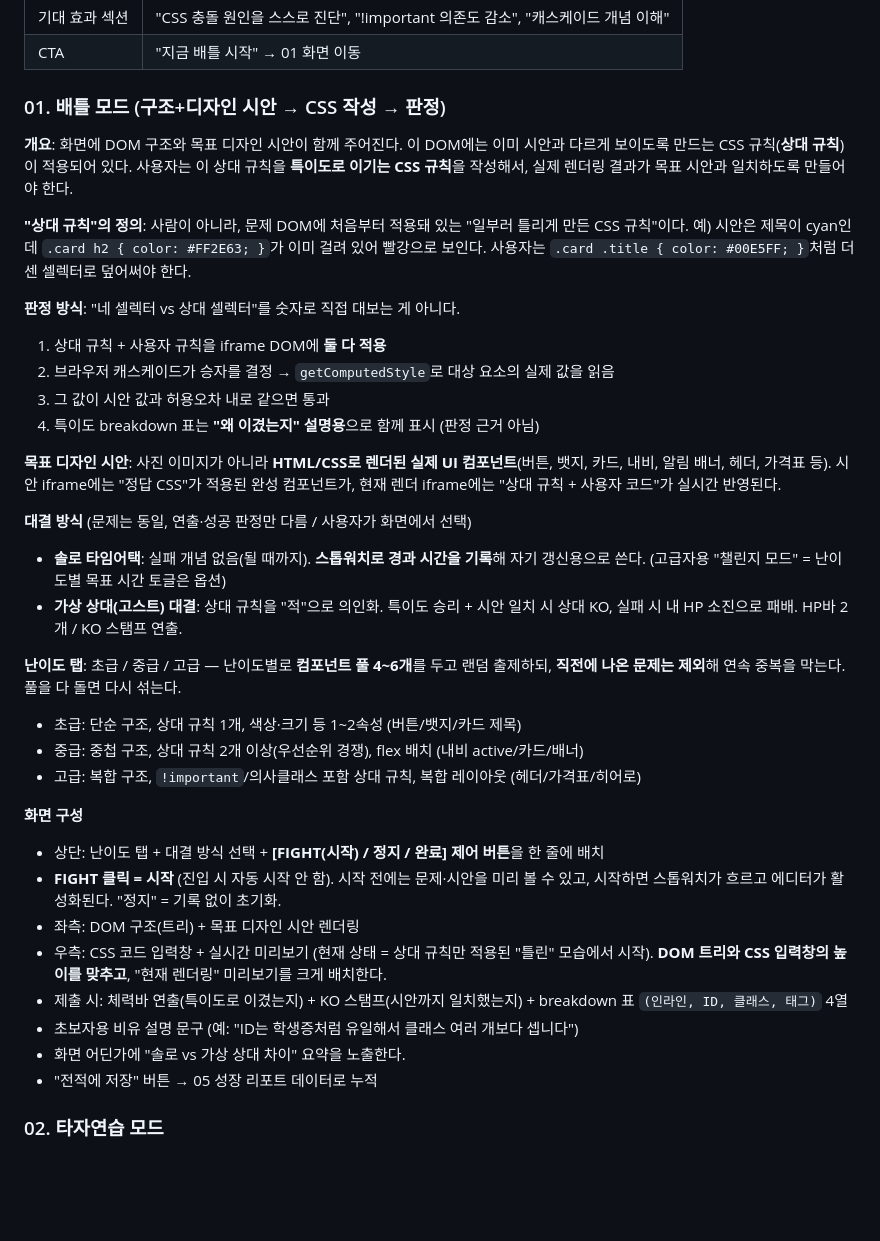
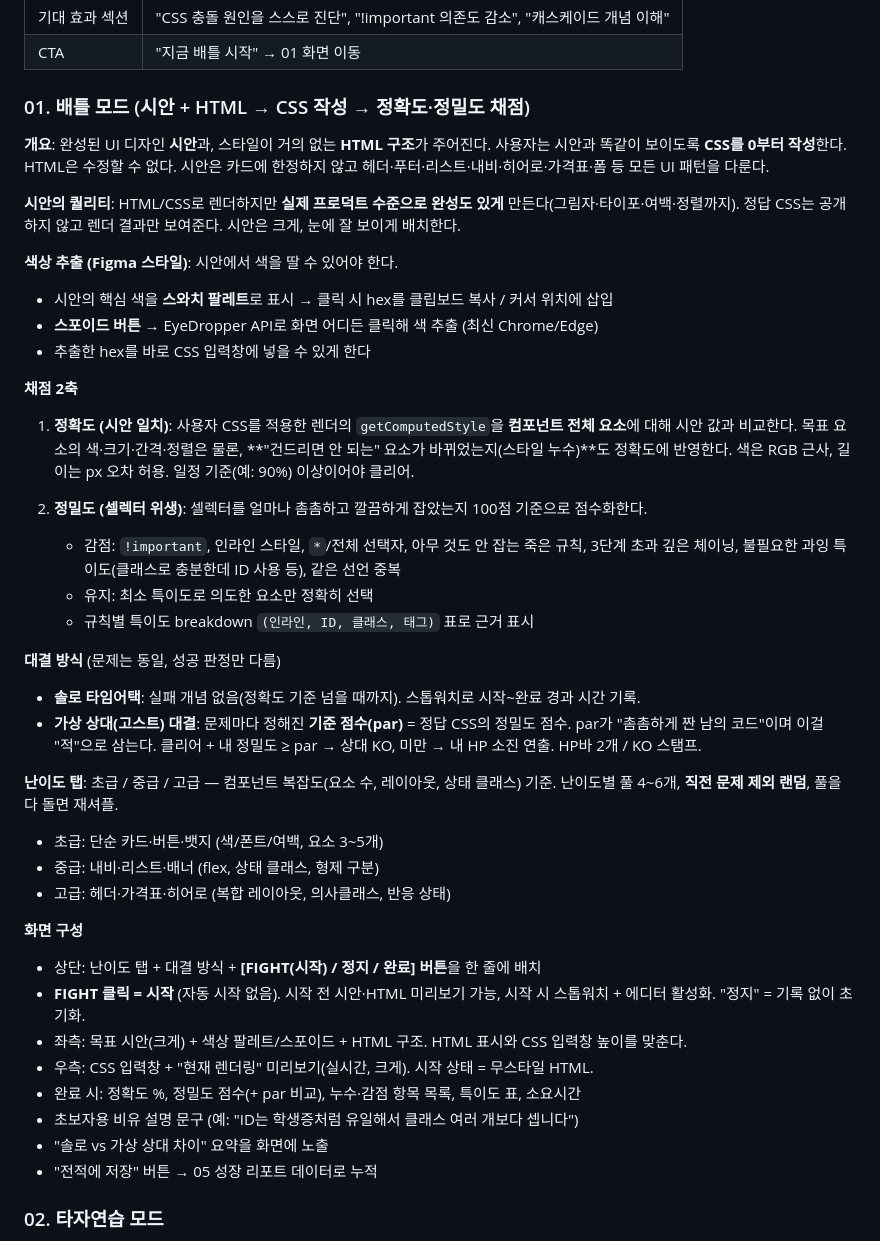
Before and after one commit to jeongin0/css-battle, a Markdown page: 기획.md, the part around one of its changes. GitHub-like rendering; blank space fills up the shorter version.

```diff
--- a/기획.md
+++ b/기획.md
@@ -64,37 +64,43 @@ CSS는 텍스트로 설명하면 추상적이라, 입문자는 원리를 이해
 | 기대 효과 섹션 | "CSS 충돌 원인을 스스로 진단", "!important 의존도 감소", "캐스케이드 개념 이해" |
 | CTA | "지금 배틀 시작" → 01 화면 이동 |
 
-### 01. 배틀 모드 (구조+디자인 시안 → CSS 작성 → 판정)
+### 01. 배틀 모드 (시안 + HTML → CSS 작성 → 정확도·정밀도 채점)
 
-**개요**: 화면에 DOM 구조와 목표 디자인 시안이 함께 주어진다. 이 DOM에는 이미 시안과 다르게 보이도록 만드는 CSS 규칙(**상대 규칙**)이 적용되어 있다. 사용자는 이 상대 규칙을 **특이도로 이기는 CSS 규칙**을 작성해서, 실제 렌더링 결과가 목표 시안과 일치하도록 만들어야 한다.
+**개요**: 완성된 UI 디자인 **시안**과, 스타일이 거의 없는 **HTML 구조**가 주어진다. 사용자는 시안과 똑같이 보이도록 **CSS를 0부터 작성**한다. HTML은 수정할 수 없다. 시안은 카드에 한정하지 않고 헤더·푸터·리스트·내비·히어로·가격표·폼 등 모든 UI 패턴을 다룬다.
 
-**"상대 규칙"의 정의**: 사람이 아니라, 문제 DOM에 처음부터 적용돼 있는 "일부러 틀리게 만든 CSS 규칙"이다. 예) 시안은 제목이 cyan인데 `.card h2 { color: #FF2E63; }`가 이미 걸려 있어 빨강으로 보인다. 사용자는 `.card .title { color: #00E5FF; }`처럼 더 센 셀렉터로 덮어써야 한다.
+**시안의 퀄리티**: HTML/CSS로 렌더하지만 **실제 프로덕트 수준으로 완성도 있게** 만든다(그림자·타이포·여백·정렬까지). 정답 CSS는 공개하지 않고 렌더 결과만 보여준다. 시안은 크게, 눈에 잘 보이게 배치한다.
 
-**판정 방식**: "네 셀렉터 vs 상대 셀렉터"를 숫자로 직접 대보는 게 아니다.
-1. 상대 규칙 + 사용자 규칙을 iframe DOM에 **둘 다 적용**
-2. 브라우저 캐스케이드가 승자를 결정 → `getComputedStyle`로 대상 요소의 실제 값을 읽음
-3. 그 값이 시안 값과 허용오차 내로 같으면 통과
-4. 특이도 breakdown 표는 **"왜 이겼는지" 설명용**으로 함께 표시 (판정 근거 아님)
+**색상 추출 (Figma 스타일)**: 시안에서 색을 딸 수 있어야 한다.
+- 시안의 핵심 색을 **스와치 팔레트**로 표시 → 클릭 시 hex를 클립보드 복사 / 커서 위치에 삽입
+- **스포이드 버튼** → EyeDropper API로 화면 어디든 클릭해 색 추출 (최신 Chrome/Edge)
+- 추출한 hex를 바로 CSS 입력창에 넣을 수 있게 한다
 
-**목표 디자인 시안**: 사진 이미지가 아니라 **HTML/CSS로 렌더된 실제 UI 컴포넌트**(버튼, 뱃지, 카드, 내비, 알림 배너, 헤더, 가격표 등). 시안 iframe에는 "정답 CSS"가 적용된 완성 컴포넌트가, 현재 렌더 iframe에는 "상대 규칙 + 사용자 코드"가 실시간 반영된다.
+**채점 2축**
 
-**대결 방식** (문제는 동일, 연출·성공 판정만 다름 / 사용자가 화면에서 선택)
-- **솔로 타임어택**: 실패 개념 없음(될 때까지). **스톱워치로 경과 시간을 기록**해 자기 갱신용으로 쓴다. (고급자용 "챌린지 모드" = 난이도별 목표 시간 토글은 옵션)
-- **가상 상대(고스트) 대결**: 상대 규칙을 "적"으로 의인화. 특이도 승리 + 시안 일치 시 상대 KO, 실패 시 내 HP 소진으로 패배. HP바 2개 / KO 스탬프 연출.
+1. **정확도 (시안 일치)**: 사용자 CSS를 적용한 렌더의 `getComputedStyle`을 **컴포넌트 전체 요소**에 대해 시안 값과 비교한다. 목표 요소의 색·크기·간격·정렬은 물론, **"건드리면 안 되는" 요소가 바뀌었는지(스타일 누수)**도 정확도에 반영한다. 색은 RGB 근사, 길이는 px 오차 허용. 일정 기준(예: 90%) 이상이어야 클리어.
 
-**난이도 탭**: 초급 / 중급 / 고급 — 난이도별로 **컴포넌트 풀 4~6개**를 두고 랜덤 출제하되, **직전에 나온 문제는 제외**해 연속 중복을 막는다. 풀을 다 돌면 다시 섞는다.
-- 초급: 단순 구조, 상대 규칙 1개, 색상·크기 등 1~2속성 (버튼/뱃지/카드 제목)
-- 중급: 중첩 구조, 상대 규칙 2개 이상(우선순위 경쟁), flex 배치 (내비 active/카드/배너)
-- 고급: 복합 구조, `!important`/의사클래스 포함 상대 규칙, 복합 레이아웃 (헤더/가격표/히어로)
+2. **정밀도 (셀렉터 위생)**: 셀렉터를 얼마나 촘촘하고 깔끔하게 잡았는지 100점 기준으로 점수화한다.
+   - 감점: `!important`, 인라인 스타일, `*`/전체 선택자, 아무 것도 안 잡는 죽은 규칙, 3단계 초과 깊은 체이닝, 불필요한 과잉 특이도(클래스로 충분한데 ID 사용 등), 같은 선언 중복
+   - 유지: 최소 특이도로 의도한 요소만 정확히 선택
+   - 규칙별 특이도 breakdown `(인라인, ID, 클래스, 태그)` 표로 근거 표시
+
+**대결 방식** (문제는 동일, 성공 판정만 다름)
+- **솔로 타임어택**: 실패 개념 없음(정확도 기준 넘을 때까지). 스톱워치로 시작~완료 경과 시간 기록.
+- **가상 상대(고스트) 대결**: 문제마다 정해진 **기준 점수(par)** = 정답 CSS의 정밀도 점수. par가 "촘촘하게 짠 남의 코드"이며 이걸 "적"으로 삼는다. 클리어 + 내 정밀도 ≥ par → 상대 KO, 미만 → 내 HP 소진 연출. HP바 2개 / KO 스탬프.
+
+**난이도 탭**: 초급 / 중급 / 고급 — 컴포넌트 복잡도(요소 수, 레이아웃, 상태 클래스) 기준. 난이도별 풀 4~6개, **직전 문제 제외 랜덤**, 풀을 다 돌면 재셔플.
+- 초급: 단순 카드·버튼·뱃지 (색/폰트/여백, 요소 3~5개)
+- 중급: 내비·리스트·배너 (flex, 상태 클래스, 형제 구분)
+- 고급: 헤더·가격표·히어로 (복합 레이아웃, 의사클래스, 반응 상태)
 
 **화면 구성**
-- 상단: 난이도 탭 + 대결 방식 선택 + **[FIGHT(시작) / 정지 / 완료] 제어 버튼**을 한 줄에 배치
-- **FIGHT 클릭 = 시작** (진입 시 자동 시작 안 함). 시작 전에는 문제·시안을 미리 볼 수 있고, 시작하면 스톱워치가 흐르고 에디터가 활성화된다. "정지" = 기록 없이 초기화.
-- 좌측: DOM 구조(트리) + 목표 디자인 시안 렌더링
-- 우측: CSS 코드 입력창 + 실시간 미리보기 (현재 상태 = 상대 규칙만 적용된 "틀린" 모습에서 시작). **DOM 트리와 CSS 입력창의 높이를 맞추고**, "현재 렌더링" 미리보기를 크게 배치한다.
-- 제출 시: 체력바 연출(특이도로 이겼는지) + KO 스탬프(시안까지 일치했는지) + breakdown 표 `(인라인, ID, 클래스, 태그)` 4열
+- 상단: 난이도 탭 + 대결 방식 + **[FIGHT(시작) / 정지 / 완료] 버튼**을 한 줄에 배치
+- **FIGHT 클릭 = 시작** (자동 시작 없음). 시작 전 시안·HTML 미리보기 가능, 시작 시 스톱워치 + 에디터 활성화. "정지" = 기록 없이 초기화.
+- 좌측: 목표 시안(크게) + 색상 팔레트/스포이드 + HTML 구조. HTML 표시와 CSS 입력창 높이를 맞춘다.
+- 우측: CSS 입력창 + "현재 렌더링" 미리보기(실시간, 크게). 시작 상태 = 무스타일 HTML.
+- 완료 시: 정확도 %, 정밀도 점수(+ par 비교), 누수·감점 항목 목록, 특이도 표, 소요시간
 - 초보자용 비유 설명 문구 (예: "ID는 학생증처럼 유일해서 클래스 여러 개보다 셉니다")
-- 화면 어딘가에 "솔로 vs 가상 상대 차이" 요약을 노출한다.
+- "솔로 vs 가상 상대 차이" 요약을 화면에 노출
 - "전적에 저장" 버튼 → 05 성장 리포트 데이터로 누적
 
 ### 02. 타자연습 모드
```
Also changed, not shown: other parts of 기획.md (+21 -24 lines).
